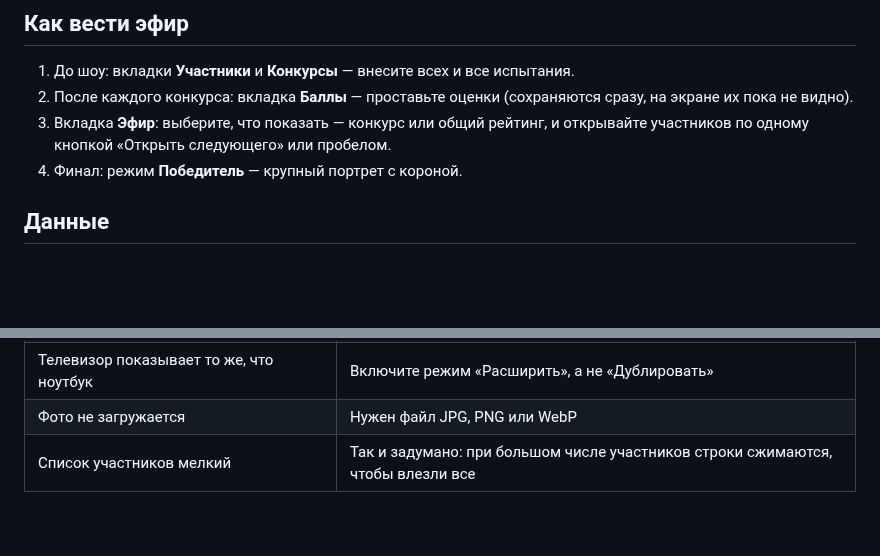
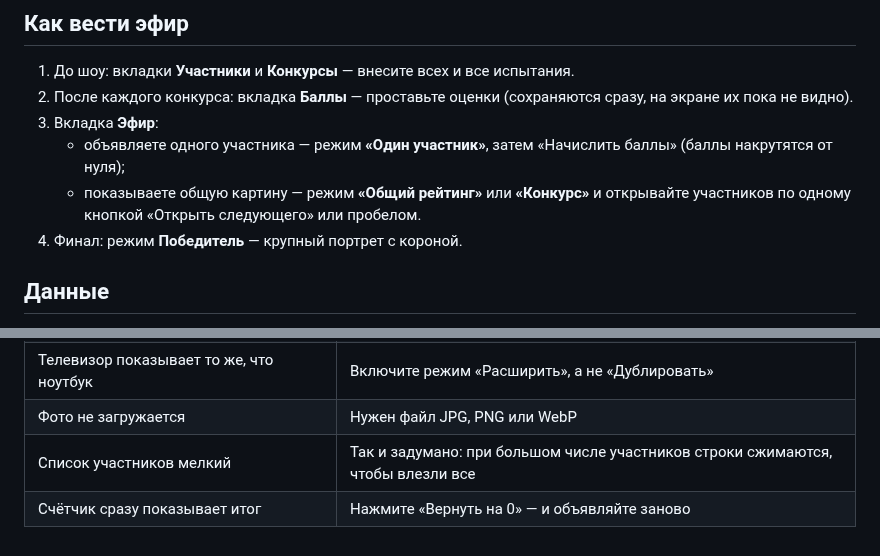
Before and after one commit to alexandrvmr-sudo/claude, a Markdown page: README.md, 2 parts joined by grey strips. GitHub-like rendering; blank space fills up the shorter version.

```diff
--- a/README.md
+++ b/README.md
@@ -71,8 +88,11 @@
 1. До шоу: вкладки **Участники** и **Конкурсы** — внесите всех и все испытания.
 2. После каждого конкурса: вкладка **Баллы** — проставьте оценки (сохраняются сразу,
    на экране их пока не видно).
-3. Вкладка **Эфир**: выберите, что показать — конкурс или общий рейтинг,
-   и открывайте участников по одному кнопкой «Открыть следующего» или пробелом.
+3. Вкладка **Эфир**:
+   - объявляете одного участника — режим **«Один участник»**, затем «Начислить баллы»
+     (баллы накрутятся от нуля);
+   - показываете общую картину — режим **«Общий рейтинг»** или **«Конкурс»**
+     и открывайте участников по одному кнопкой «Открыть следующего» или пробелом.
 4. Финал: режим **Победитель** — крупный портрет с короной.
 
 ## Данные
@@ -110,3 +130,4 @@ npm test
 | Телевизор показывает то же, что ноутбук | Включите режим «Расширить», а не «Дублировать» |
 | Фото не загружается | Нужен файл JPG, PNG или WebP |
 | Список участников мелкий | Так и задумано: при большом числе участников строки сжимаются, чтобы влезли все |
+| Счётчик сразу показывает итог | Нажмите «Вернуть на 0» — и объявляйте заново |
```
Also changed, not shown: other parts of README.md (+19 -2 lines), docs/admin.jpg, docs/announce.jpg (added), docs/winner.jpg, 8 other files.
